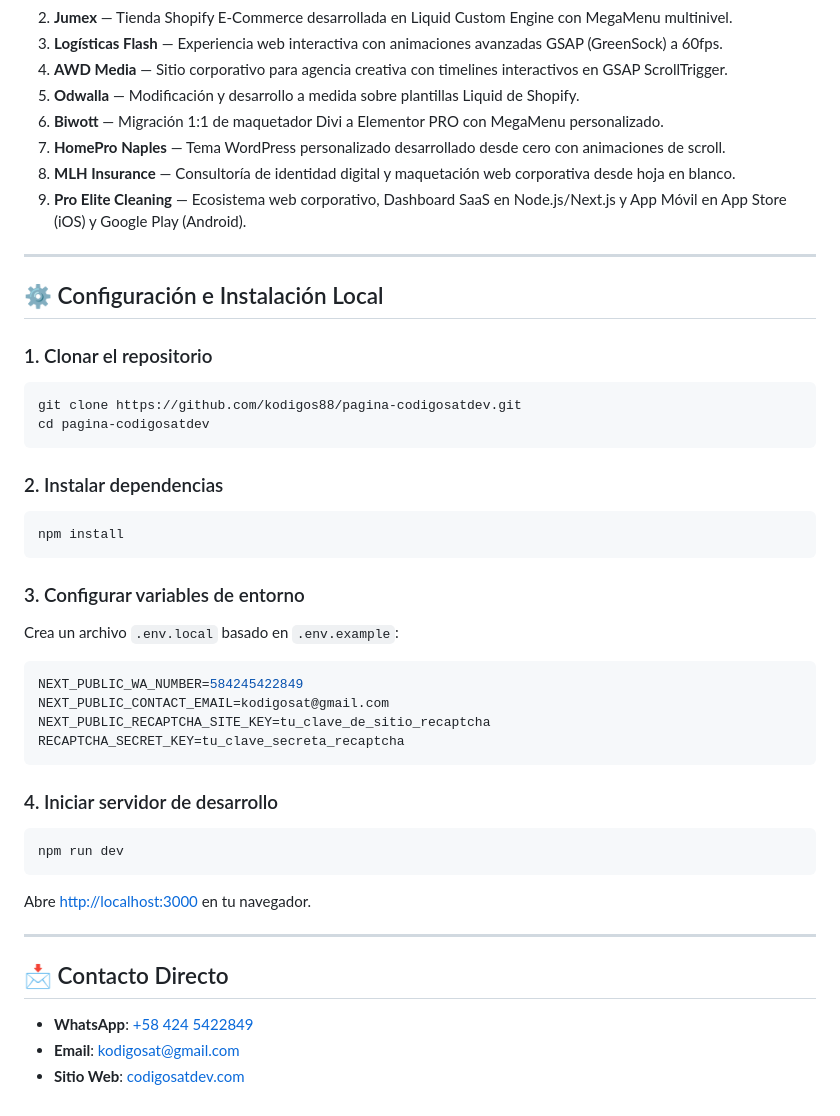
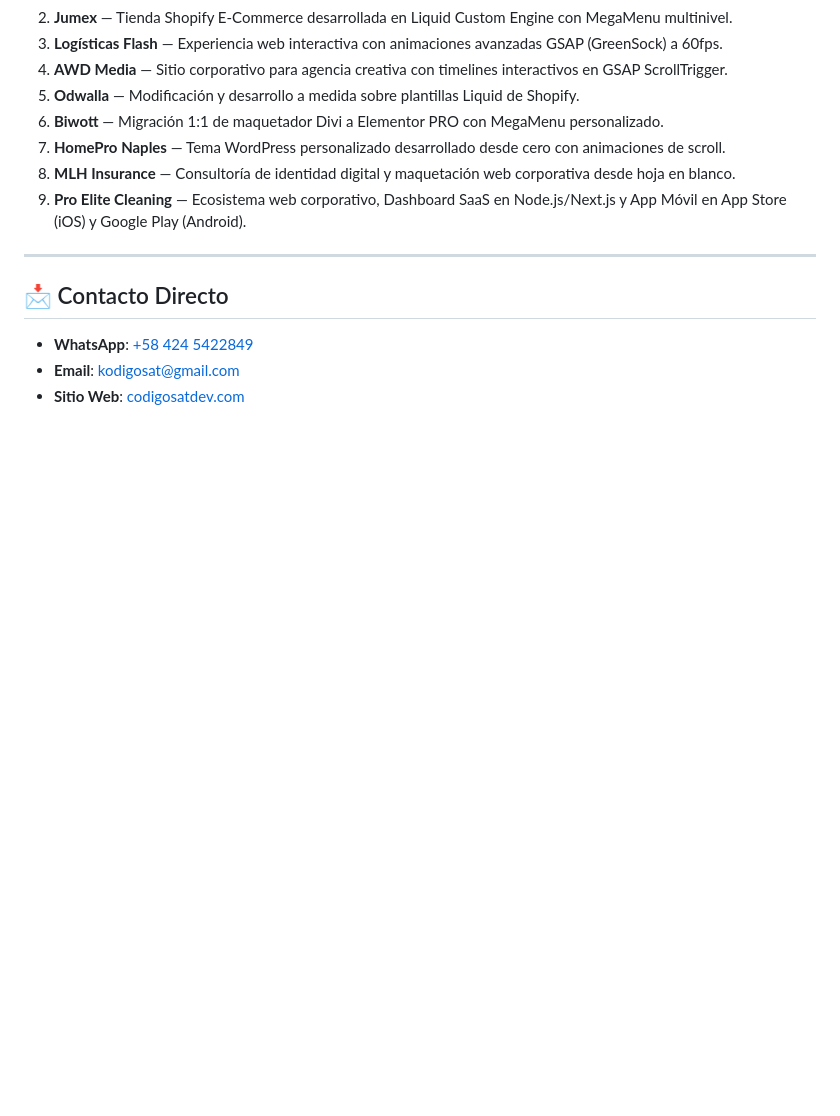
Before and after one commit to kodigos88/pagina-codigosatdev, a Markdown page: README.md, the part around the change. Drawn GitHub-style; blank space fills up the shorter version.

Commit message:
Remove local installation instructions from README
Removed local setup instructions from README.

````diff
--- a/README.md
+++ b/README.md
@@ -44,36 +44,6 @@ Este portafolio fue concebido, diseñado y maquetado utilizando técnicas avanza
 
 ---
 
-## ⚙️ Configuración e Instalación Local
-
-### 1. Clonar el repositorio
-```bash
-git clone https://github.com/kodigos88/pagina-codigosatdev.git
-cd pagina-codigosatdev
-```
-
-### 2. Instalar dependencias
-```bash
-npm install
-```
-
-### 3. Configurar variables de entorno
-Crea un archivo `.env.local` basado en `.env.example`:
-```ini
-NEXT_PUBLIC_WA_NUMBER=584245422849
-NEXT_PUBLIC_CONTACT_EMAIL=kodigosat@gmail.com
-NEXT_PUBLIC_RECAPTCHA_SITE_KEY=tu_clave_de_sitio_recaptcha
-RECAPTCHA_SECRET_KEY=tu_clave_secreta_recaptcha
-```
-
-### 4. Iniciar servidor de desarrollo
-```bash
-npm run dev
-```
-Abre [http://localhost:3000](http://localhost:3000) en tu navegador.
-
----
-
 ## 📩 Contacto Directo
 
 - **WhatsApp**: [+58 424 5422849](https://wa.me/584245422849)
````
